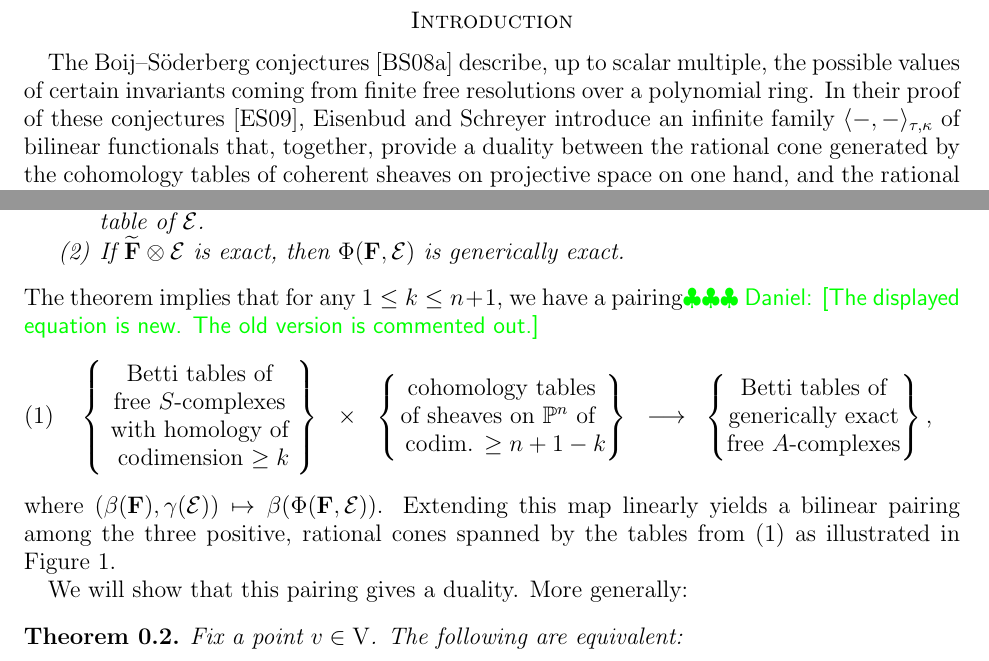
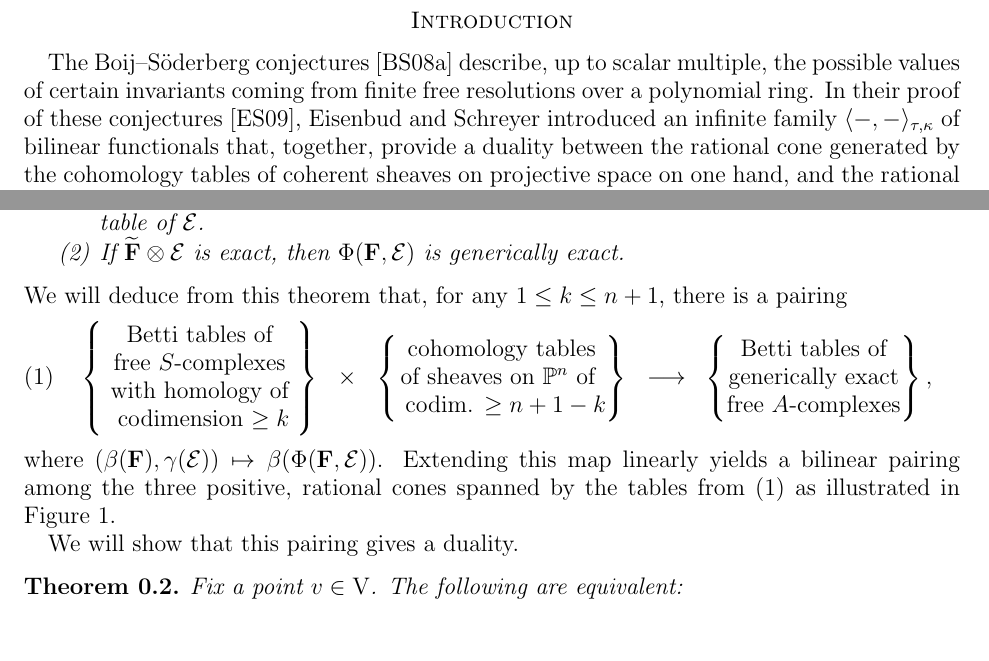
Before and after one commit to Macaulay2/Workshop-2011-IMA, a LaTeX paper (TensorComplexes/Categorified/Generalized_BS_theory.tex): two parts of pages 2 and 3 of 33, joined at a grey line, cut so that both start at the same text, the shorter picture padded with empty space. Compiled offline with pdfLaTeX.

Commit message:
git-svn-id: svn://svn.macaulay2.com/Macaulay2/workshops/IMA-2011@14540 a8012f80-5f13-0410-8dc0-eb77bd940c0d

```diff
--- a/TensorComplexes/Categorified/Generalized_BS_theory.tex
+++ b/TensorComplexes/Categorified/Generalized_BS_theory.tex
@@ -198,7 +198,7 @@ This new tool enables us to describe the cone of Betti tables of finite, minimal
 
 The \BS conjectures~\cite{boij-sod1}
 describe, up to scalar multiple, the possible values of certain invariants coming from finite free resolutions over a polynomial ring.
-In their proof of these conjectures~\cite{eis-schrey1}, Eisenbud and Schreyer introduce an infinite family $\langle -,-\rangle_{\tau,\kappa}$ of bilinear functionals that, together, provide a duality between the rational cone generated by the cohomology tables of coherent sheaves on projective space on one hand,  and the rational cone generated by the Betti tables of minimal free resolutions over the corresponding graded polynomial ring on the other.
+In their proof of these conjectures~\cite{eis-schrey1}, Eisenbud and Schreyer introduced an infinite family $\langle -,-\rangle_{\tau,\kappa}$ of bilinear functionals that, together, provide a duality between the rational cone generated by the cohomology tables of coherent sheaves on projective space on one hand,  and the rational cone generated by the Betti tables of minimal free resolutions over the corresponding graded polynomial ring on the other.
 The theory has been extended by~\cites{boij-sod2,eis-schrey2}\daniel{more refs}.
 Many of these extensions depend on the functionals  $\langle -,-\rangle_{\tau,\kappa}$,
 but the nature of these functionals has remained mysterious.
@@ -271,7 +271,8 @@ with the following properties:
 %\end{matrix}\right\},$
 %\end{tabular}
 %\end{equation}
-\noindent The theorem implies that for any $1\leq k \leq n+1$, we have a pairing\daniel{The displayed equation is new.  The old version is commented out.}
+\noindent
+We will deduce from this theorem that, for any $1\leq k\leq n+1$, there is a pairing
  \begin{equation}%\tag{**}
 \label{eqn:**}
 \begin{tabular}{c c c c c}
@@ -299,7 +300,7 @@ $\left\{\begin{matrix}
 \end{equation}
 where $(\beta(\FF),\gamma(\cE))\mapsto \beta(\Phi(\FF,\cE))$.  Extending this map linearly yields a bilinear pairing among the three positive, rational cones spanned by the tables from \eqref{eqn:**} as illustrated in Figure~\ref{fig:bracket}.
 
-We will show that this pairing gives a duality. More generally:
+We will show that this pairing gives a duality.
 \begin{thm}\label{thm:duality}
 Fix a point $v\in \VV$.   The following are equivalent:
 \begin{enumerate}
```
